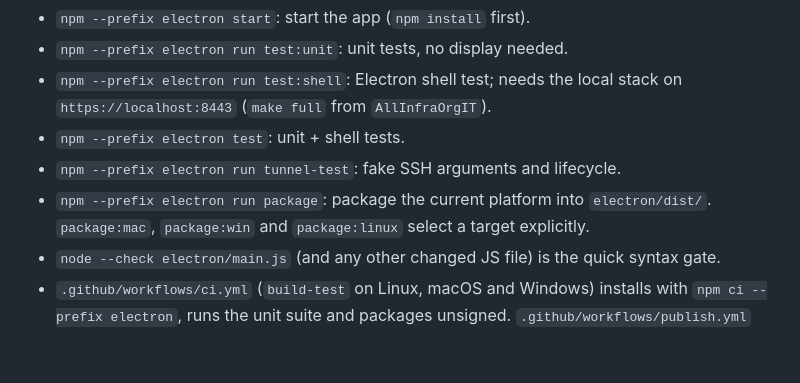
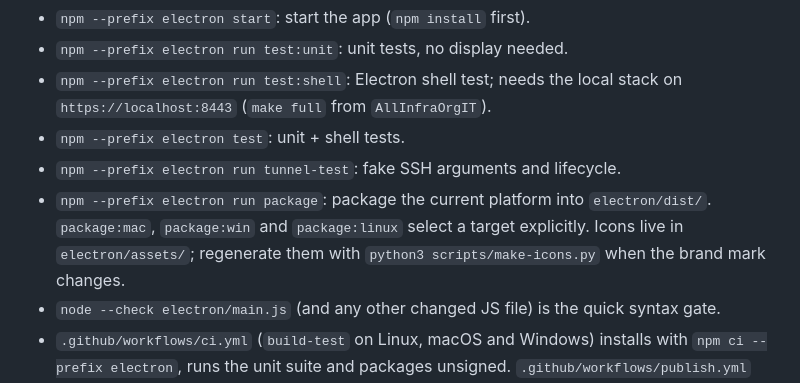
Before and after one commit to SenseiKiritof/InfraOrgITDesktop, a Markdown page: CLAUDE.md, the part around the change. GitHub-like rendering; blank space fills up the shorter version.

```diff
--- a/CLAUDE.md
+++ b/CLAUDE.md
@@ -14,7 +14,8 @@ Desktop app for InfraOrgIT: an Electron shell in `electron/`. Sibling of
 - `npm --prefix electron run tunnel-test`: fake SSH arguments and lifecycle.
 - `npm --prefix electron run package`: package the current platform into
   `electron/dist/`. `package:mac`, `package:win` and `package:linux` select a
-  target explicitly.
+  target explicitly. Icons live in `electron/assets/`; regenerate them with
+  `python3 scripts/make-icons.py` when the brand mark changes.
 - `node --check electron/main.js` (and any other changed JS file) is the quick
   syntax gate.
 - `.github/workflows/ci.yml` (`build-test` on Linux, macOS and Windows) installs
```
Also changed, not shown: docs/DEVELOPMENT.md (+10 -6 lines), electron/README.md (+5 -2 lines), electron/assets/icon.png (added), 8 other files.
